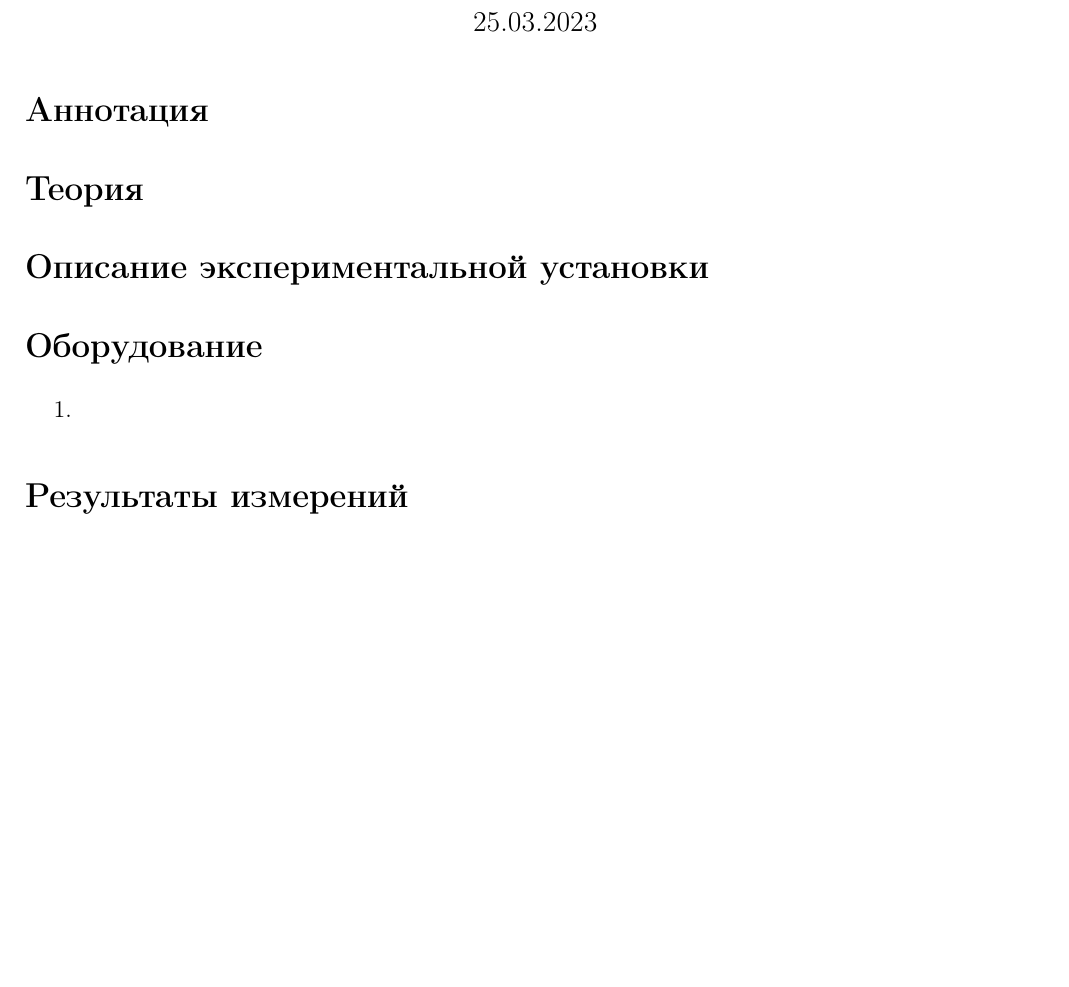
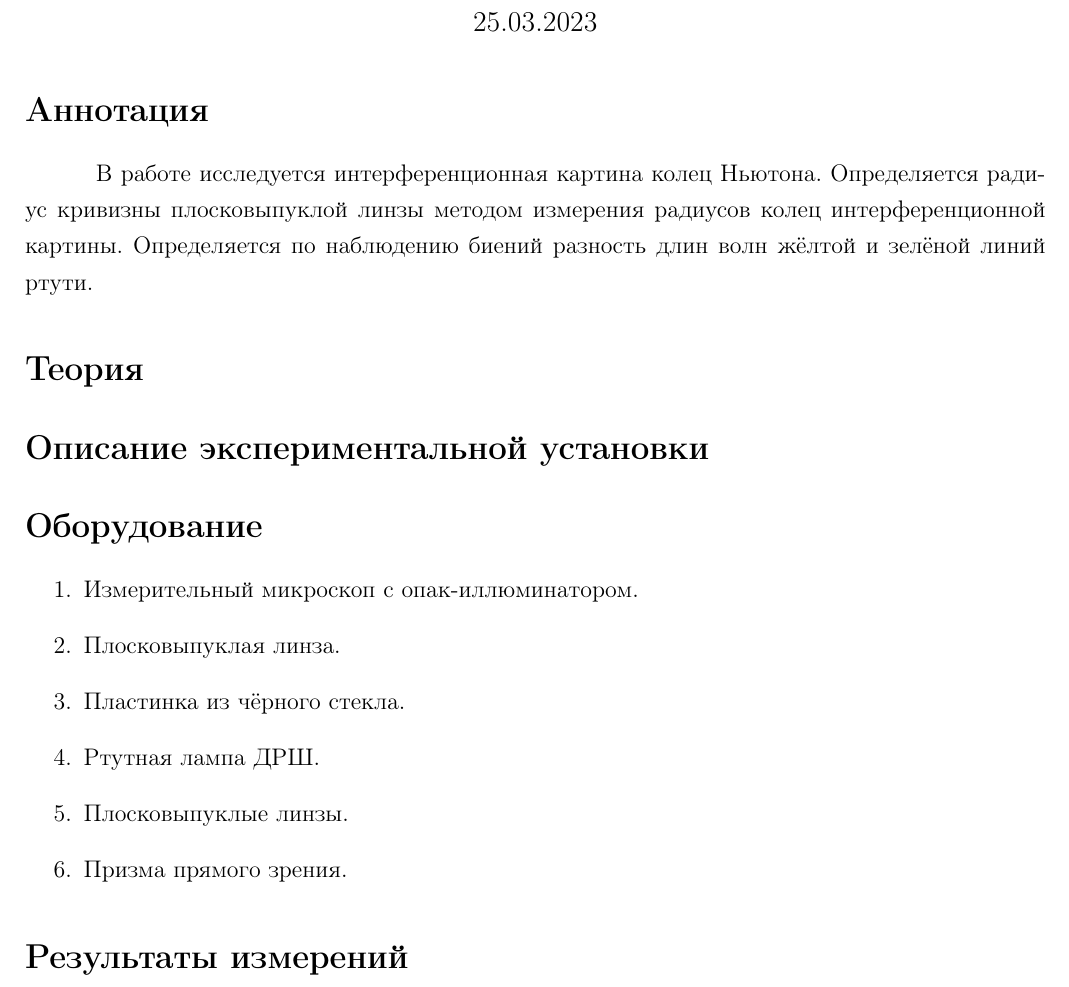
Before and after one commit to ArtemMaslov/mipt_labs, a LaTeX document (4 - 4.2.1/Отчёт/Отчёт 4.2.1.tex, which reads 4 - 4.2.1/Отчёт/Аннотация.tex, 4 - 4.2.1/Отчёт/Оборудование.tex): part of the page, cut so that both start at the same text, the shorter picture padded with empty space. Compiled offline with pdfLaTeX.

Commit message:
4.2.1. Added annotation and equipment

```diff
--- a/4 - 4.2.1/Отчёт/Аннотация.tex
+++ b/4 - 4.2.1/Отчёт/Аннотация.tex
@@ -1 +1,6 @@
 \section*{Аннотация}
+
+В работе исследуется интерференционная картина колец Ньютона. Определяется
+радиус кривизны плосковыпуклой линзы методом измерения радиусов колец
+интерференционной картины. Определяется по наблюдению биений разность длин волн
+жёлтой и зелёной линий ртути.
--- a/4 - 4.2.1/Отчёт/Оборудование.tex
+++ b/4 - 4.2.1/Отчёт/Оборудование.tex
@@ -1,5 +1,15 @@
 \section*{Оборудование}
 
 \begin{enumerate}
-	\item
+	\item Измерительный микроскоп с опак-иллюминатором.
+
+	\item Плосковыпуклая линза.
+
+	\item Пластинка из чёрного стекла.
+
+	\item Ртутная лампа ДРШ.
+
+	\item Плосковыпуклые линзы.
+
+	\item Призма прямого зрения.
 \end{enumerate}
```
